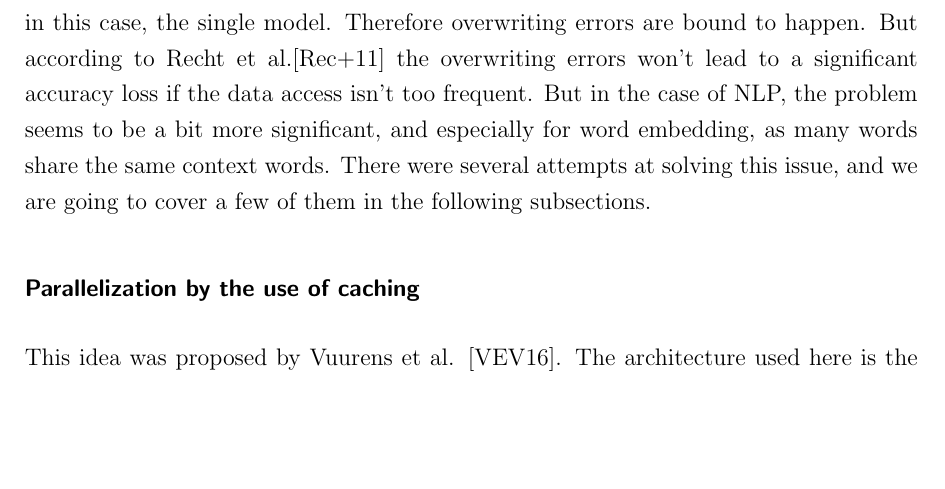
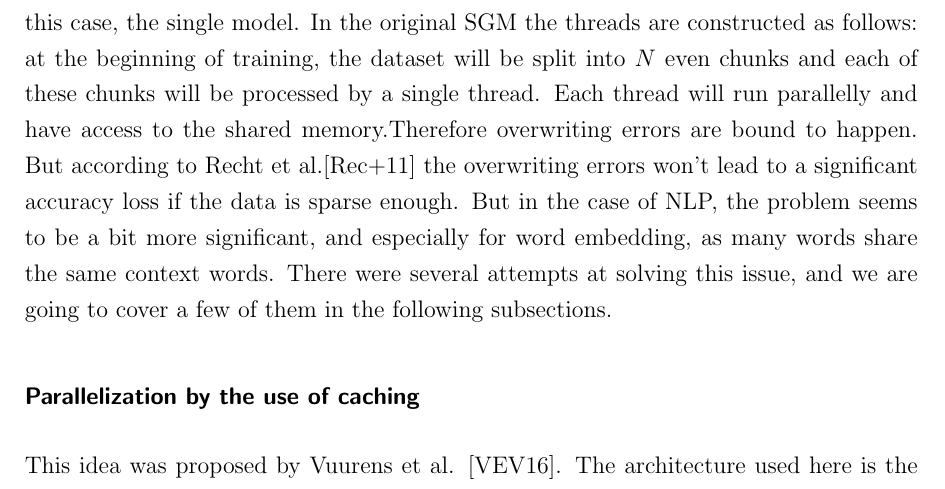
Before and after one commit to c3dric373/bachelorThesis, a LaTeX thesis (thesis_template/thesis.tex, which reads thesis_template/chapters/background.tex): part of page 14 of 58, cut at the place of the change, the shorter picture padded with empty space. Compiled offline with pdfLaTeX.

Commit message:
overview optimization

```diff
--- a/thesis_template/chapters/background.tex
+++ b/thesis_template/chapters/background.tex
@@ -55,7 +55,8 @@ Due to the popularity of the skip gram model, a lot of research went into optimi
 This section will first give an overview of the optimization of the throughput and then present one paper that focused on context-sensitive word embeddings.
 
 \subsection{Optimization of the throughput}
-In the original model, the optimization is done with Stochastic Gradient Descent (SGD), which is a sequential algorithm. This process does not favor a parallelization. To deal with this specific problem Mikolov et al.\cite{mikolov2} used a Hogwild tree proposed by Recht et al.\cite{hogwild}. The approach is to allow multiple threads to access a shared memory, in this case, the single model. Therefore overwriting errors are bound to happen. But according to Recht et al.\cite{hogwild} the overwriting errors won't lead to a significant accuracy loss if the data access isn't too frequent. But in the case of NLP, the problem seems to be a bit more significant, and especially for word embedding, as many words share the same context words. There were several attempts at solving this issue, and we are going to cover a few of them in the following subsections.
+
+In the original model, the optimization is done with Stochastic Gradient Descent (SGD), which is a sequential algorithm. This process does not favor  parallelization. To deal with this specific problem Mikolov et al.\cite{mikolov2} used a Hogwild tree proposed by Recht et al.\cite{hogwild}. The approach is to allow multiple threads to access a shared memory, in this case, the single model. In the original SGM the threads are constructed as follows: at the beginning of training, the dataset will be split into $N$ even chunks and  each of these chunks will be processed by a single thread. Each thread will run parallelly and have access to the shared memory.Therefore overwriting errors are bound to happen. But according to Recht et al.\cite{hogwild} the overwriting errors won't lead to a significant accuracy loss if the data is sparse enough. But in the case of NLP, the problem seems to be a bit more significant, and especially for word embedding, as many words share the same context words. There were several attempts at solving this issue, and we are going to cover a few of them in the following subsections.
 
 \subsubsection{Parallelization by the use of caching}
 This idea was proposed by Vuurens et al. \cite{efficient}. The architecture used here is the basic skip gram model with a hierarchical softmax.  The general idea is to cache the most frequently used nodes of the binary tree used to memorize the probability distribution and update them on the shared single model after a certain amount of seen words (the paper used the number 10). The paper produced interesting results as they managed to increase execution time by increasing the number of cores used for the calculation. This is very powerful because in the original implementation the execution time regressed after 8 cores, this seems to indicate that too much overwriting was happening, as the number of concurrent threads surpasses a certain threshold. This can be seen in Figure \ref{fig:efficient}, where c31 is the model proposed by Vuurens et al.\cite{efficient}. The model did not suffer any accuracy loss in comparison to the original SGM model.
```
Also changed, not shown: thesis_template/thesis.pdf, 4 other files.
